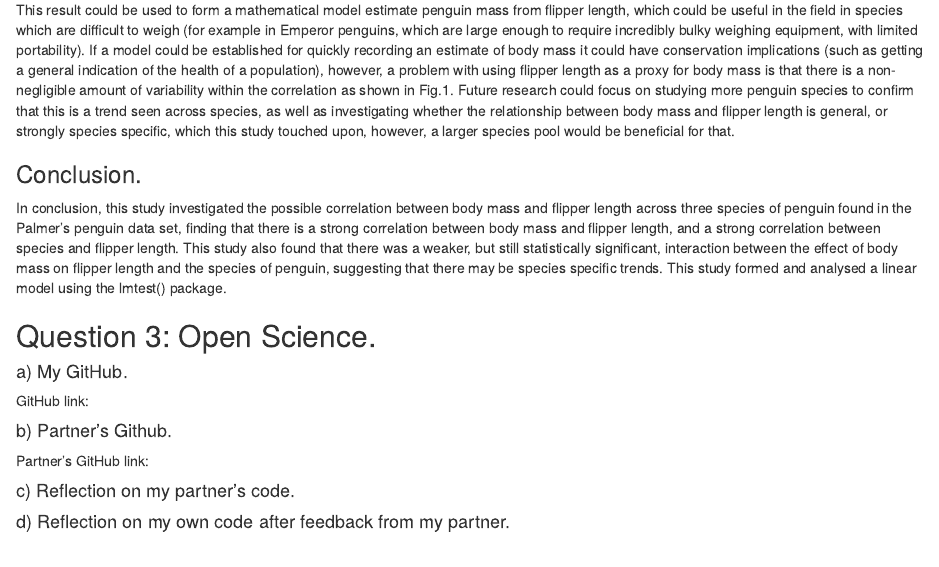
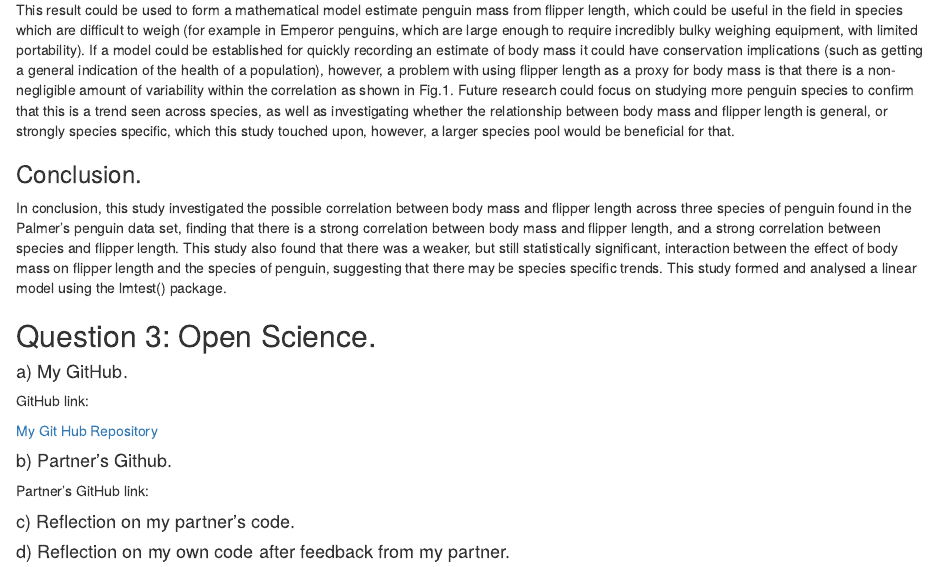
Before and after one commit to Tsavoboi/Homework_For_Palmers_Penguins, an R Markdown document (Penguin_Homework.Rmd): the page in a window 1100 px wide, from 7690 px down. Rendered offline with R 4.5, knitr and Pandoc, with nearby package versions; code that draws random numbers runs with fixed seeds of ours; column names are cleaned by a stand-in for the janitor package.

Commit message:
I have added the hyperlink for my github account.

```diff
--- a/Penguin_Homework.Rmd
+++ b/Penguin_Homework.Rmd
@@ -197,6 +197,8 @@ In conclusion, this study investigated the possible correlation between body mas
 
 GitHub link:
 
+[My Git Hub Repository](https://github.com/Tsavoboi/Homework_For_Palmers_Penguins)
+
 #### b) Partner's Github.
 
 Partner's GitHub link:
```
Also changed, not shown: Penguin_Homework.html, Penguin_Homework.Rmd (2 more changed lines).
